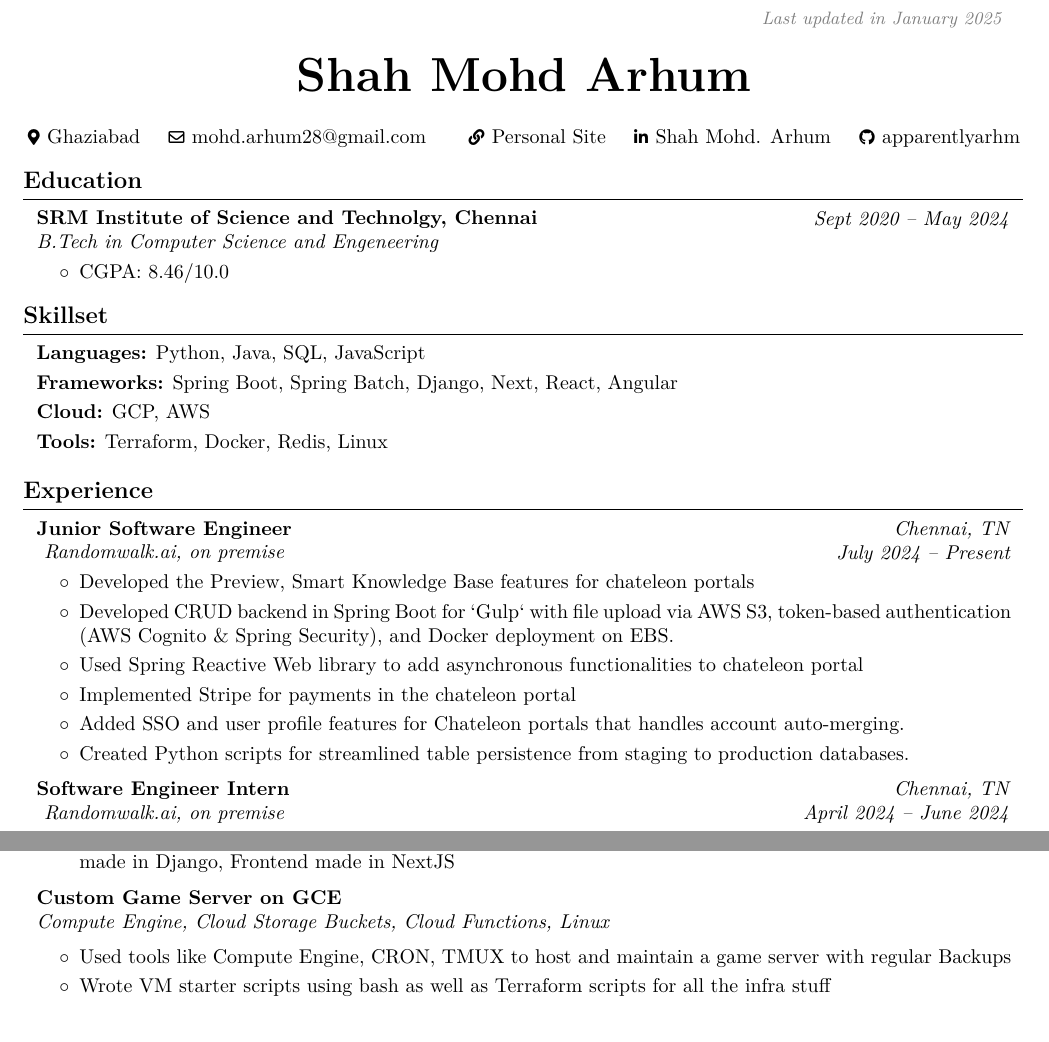
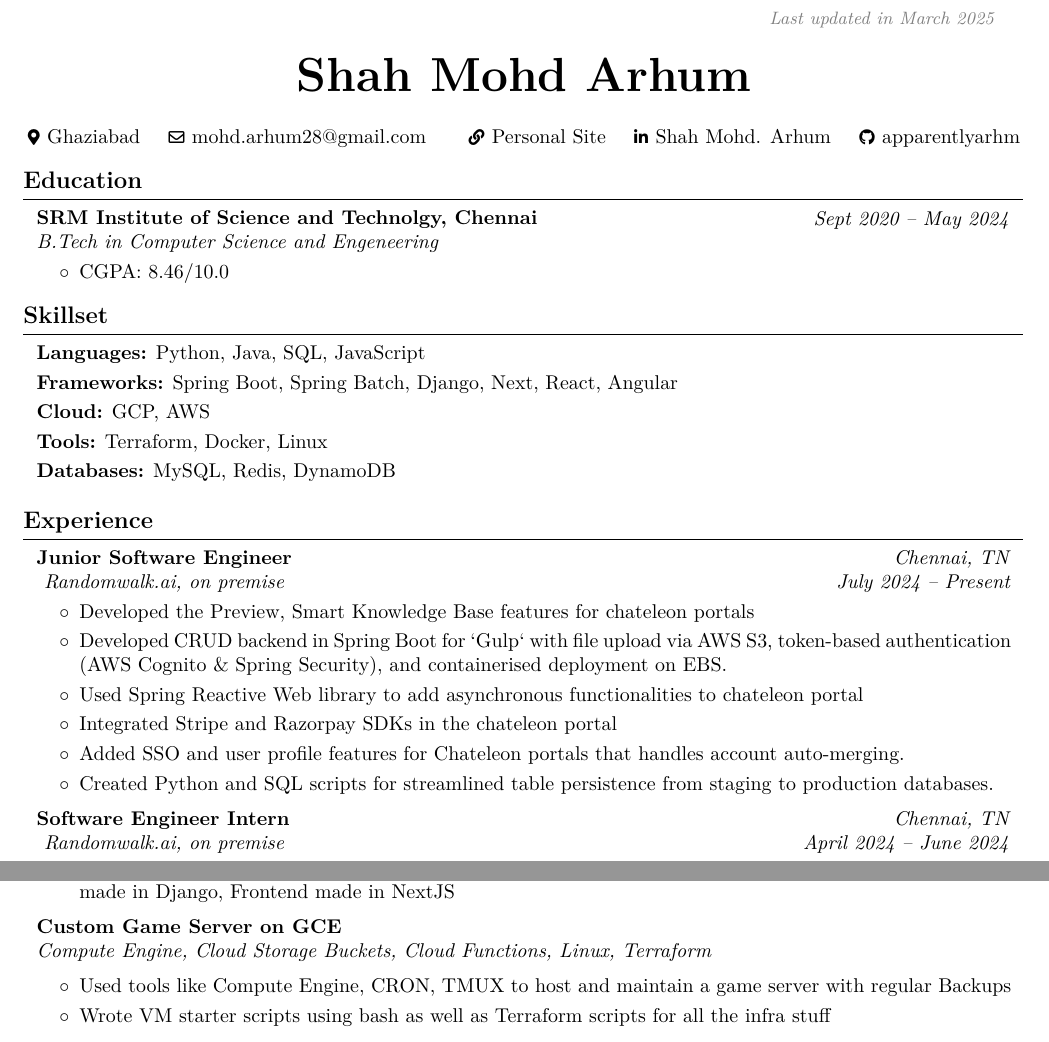
Before and after one commit to apparentlyarhm/latex-resume, a LaTeX document (main-24.tex): two parts of the page, joined at a grey line, cut so that both start at the same text. Compiled offline with pdfLaTeX.

Commit message:
Add stuff to resume

```diff
--- a/main-24.tex
+++ b/main-24.tex
@@ -131,7 +131,7 @@
         \LenToUnit{\paperwidth-2 cm-0.2 cm+0.05cm},
         \LenToUnit{\paperheight-1.0 cm}
     ){\vtop{{\null}\makebox[0pt][c]{
-        \small\color{gray}\textit{Last updated in January 2025}\hspace{\widthof{Last updated in September 2024}}
+        \small\color{gray}\textit{Last updated in March 2025}\hspace{\widthof{Last updated in September 2024}}
     }}}%
   }%
 }%
@@ -216,7 +216,12 @@
 \vspace{0.10 cm}
 
 \begin{onecolentry}
-    \textbf{Tools:} Terraform, Docker, Redis, Linux
+    \textbf{Tools:} Terraform, Docker, Linux
+\end{onecolentry}
+\vspace{0.10 cm}
+
+\begin{onecolentry}
+    \textbf{Databases:} MySQL, Redis, DynamoDB
 \end{onecolentry}
 \vspace{0.10 cm}
 
@@ -236,15 +241,15 @@
     \begin{highlights}
         \item Developed the Preview, Smart Knowledge Base features for chateleon portals
         \item Developed CRUD backend in Spring Boot for `Gulp` with file upload via AWS S3,
-        token-based authentication (AWS Cognito \& Spring Security), and Docker
+        token-based authentication (AWS Cognito \& Spring Security), and containerised
         deployment on EBS.
         \item Used Spring Reactive Web library to add asynchronous functionalities to
         chateleon portal
-        \item Implemented Stripe for payments in the chateleon portal
+        \item Integrated Stripe and Razorpay SDKs in the chateleon portal
         \item Added SSO and user profile features for Chateleon portals that handles account
         auto-merging.
-        \item Created Python scripts for streamlined table persistence from staging to
-        production databases.
+        \item Created Python and SQL scripts for streamlined table persistence from staging
+        to production databases.
     \end{highlights}
 \end{onecolentry}
 
@@ -295,14 +300,14 @@
 
 \vspace{0.2 cm}
 
-\begin{twocolentry}        {
+\begin{twocolentry}            {
 
         \textit{}}
     \textbf{Custom Game Server on GCE}
 \end{twocolentry}
 
 \begin{onecolentry}
-    \textit{Compute Engine, Cloud Storage Buckets, Cloud Functions, Linux}
+    \textit{Compute Engine, Cloud Storage Buckets, Cloud Functions, Linux, Terraform}
 \end{onecolentry}
 \vspace{0.2 cm}
 \begin{onecolentry}
```
Also changed, not shown: main-24.tex (4 more changed lines).
